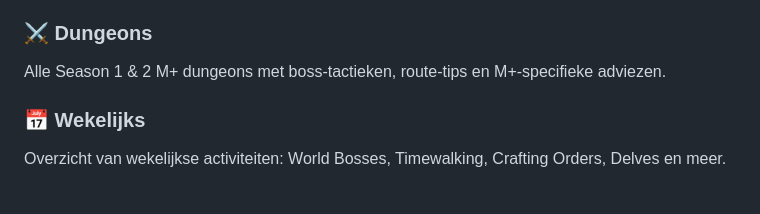
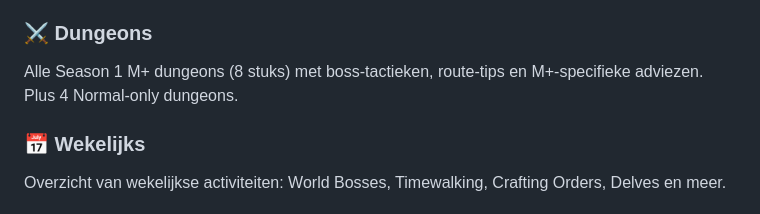
Before and after one commit to Huijting/midnight_guide, a Markdown page: README.md, the part around the change. Drawn GitHub-style.

Commit message:
Updates
minor, typ

```diff
--- a/README.md
+++ b/README.md
@@ -18,7 +18,7 @@ Raid boss guides met mechanics per rol (Tank/Healer/DPS):
 - March on Quel'Danas — 2 bosses *(komt later)*
 
 ### ⚔️ Dungeons
-Alle Season 1 & 2 M+ dungeons met boss-tactieken, route-tips en M+-specifieke adviezen.
+Alle Season 1 M+ dungeons (8 stuks) met boss-tactieken, route-tips en M+-specifieke adviezen. Plus 4 Normal-only dungeons.
 
 ### 📅 Wekelijks
 Overzicht van wekelijkse activiteiten: World Bosses, Timewalking, Crafting Orders, Delves en meer.
```
